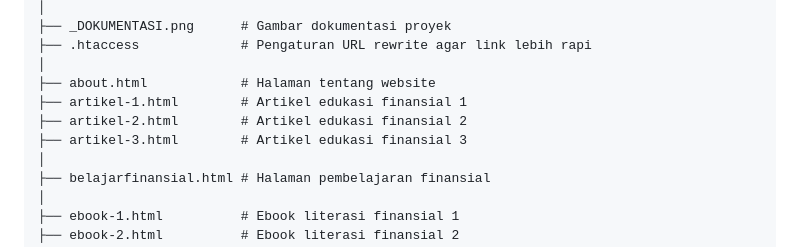
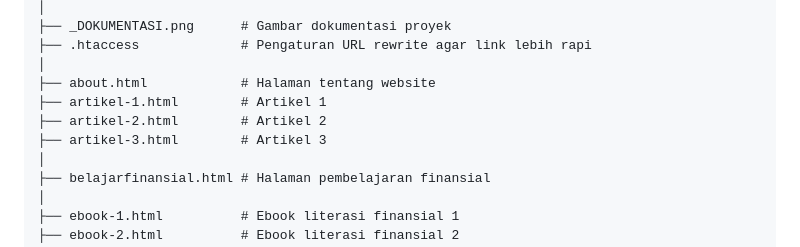
Before and after one commit to syafiqbamazruk/SYAFIQBAMAZRUK_ITFEST.UHO_WEBDESIGN, a Markdown page: README.md, the part around the change. Rendered like a GitHub page.

```diff
--- a/README.md
+++ b/README.md
@@ -64,9 +64,9 @@ SYAFIQBAMAZRUK_ITFEST.UHO_WEBDESIGN/
 ├── .htaccess             # Pengaturan URL rewrite agar link lebih rapi
 │
 ├── about.html            # Halaman tentang website
-├── artikel-1.html        # Artikel edukasi finansial 1
-├── artikel-2.html        # Artikel edukasi finansial 2
-├── artikel-3.html        # Artikel edukasi finansial 3
+├── artikel-1.html        # Artikel 1
+├── artikel-2.html        # Artikel 2
+├── artikel-3.html        # Artikel 3
 │
 ├── belajarfinansial.html # Halaman pembelajaran finansial
 │
```
